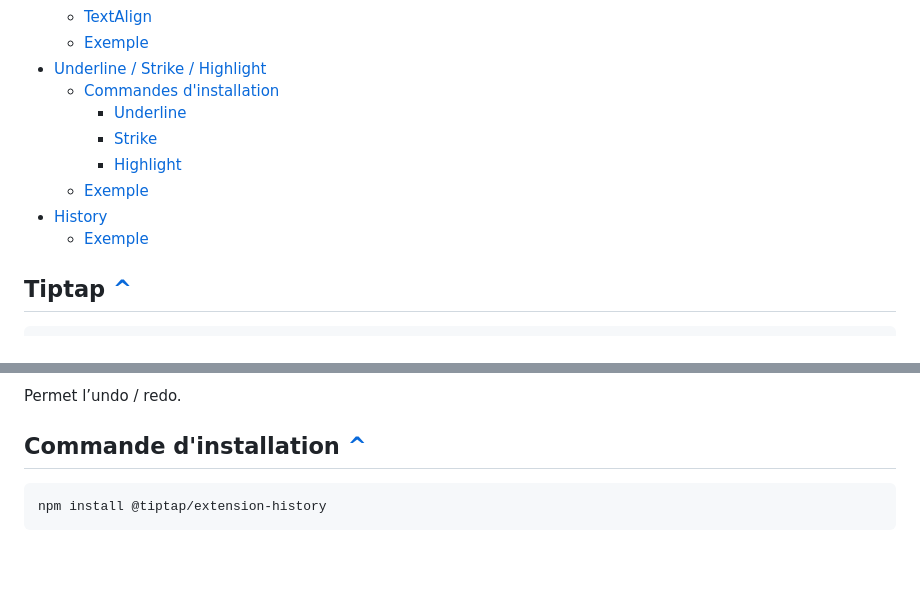
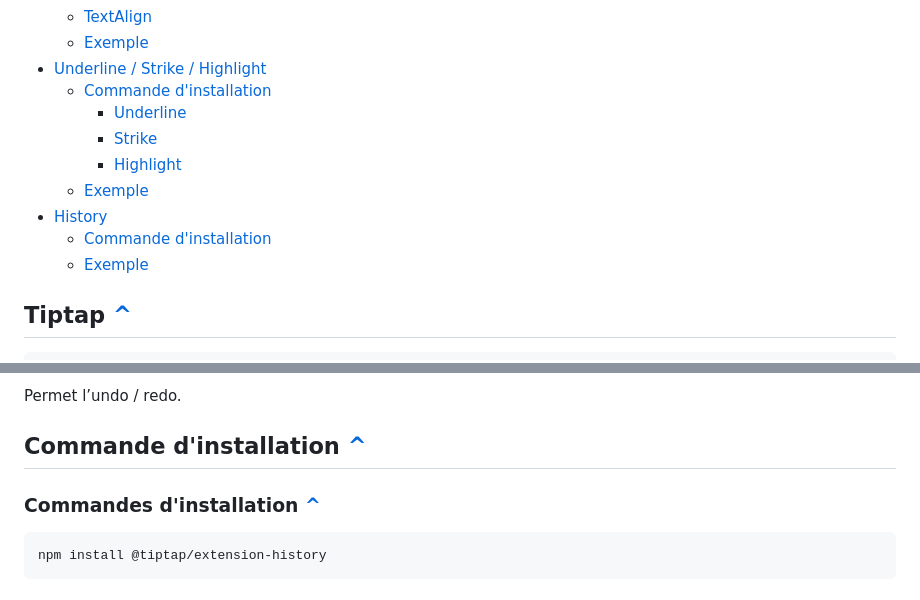
Before and after one commit to FabriceAtlan/Mes-notes, a Markdown page: tiptap/tiptap.md, 2 parts joined by grey strips. GitHub-like rendering; blank space fills up the shorter version.

````diff
--- a/tiptap/tiptap.md
+++ b/tiptap/tiptap.md
@@ -18,12 +18,13 @@
   - [TextAlign](#textalign-)
   - [Exemple](#exemple--3)
 - [Underline / Strike / Highlight](#underline--strike--highlight-)
-  - [Commandes d'installation](#commande-dinstallation--3)
+  - [Commande d'installation](#commande-dinstallation--3)
     - [Underline](#underline-)
     - [Strike](#strike-)
     - [Highlight](#highlight-)
   - [Exemple](#exemple--4)
 - [History](#history-)
+  - [Commande d'installation](#commande-dinstallation--4)
   - [Exemple](#exemple--5)
 
 ## Tiptap [^](#sommaire)
@@ -218,6 +219,8 @@ Permet l’undo / redo.
 
 ## Commande d'installation [^](#sommaire)
 
+### Commandes d'installation [^](#sommaire)
+
 ```bash
 npm install @tiptap/extension-history
 ```
````
